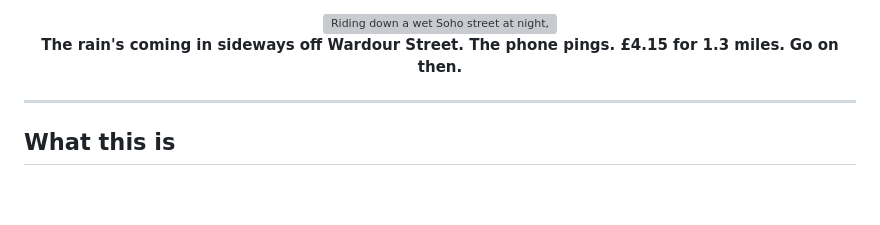
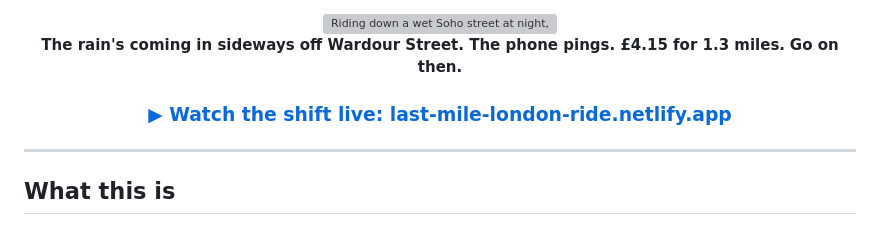
Before and after one commit to ChrisBrooksbank/last-mile, a Markdown page: README.md, the part around one of its changes. GitHub-like rendering; blank space fills up the shorter version; grey boxes are pictures that could not be loaded.

Commit message:
README: link to the live site on Netlify
Co-Authored-By: Claude Sonnet 5.5 <noreply@anthropic.com>

```diff
--- a/README.md
+++ b/README.md
@@ -14,6 +15,8 @@
 
 **The rain's coming in sideways off Wardour Street. The phone pings. £4.15 for 1.3 miles.**
 **Go on then.**
+
+### [▶ Watch the shift live: last-mile-london-ride.netlify.app](https://last-mile-london-ride.netlify.app/)
 
 </div>
 
```
Also changed, not shown: other parts of README.md (+1 -0 lines).
